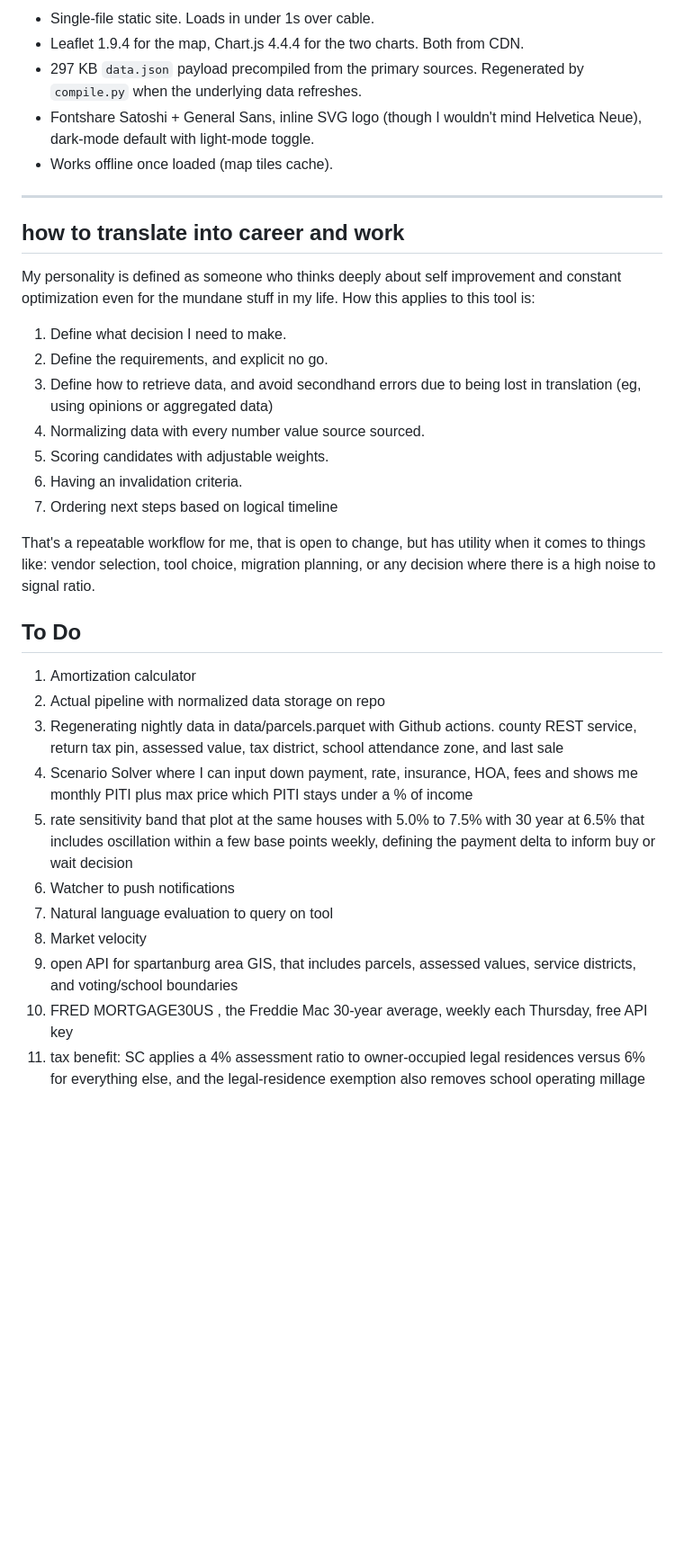
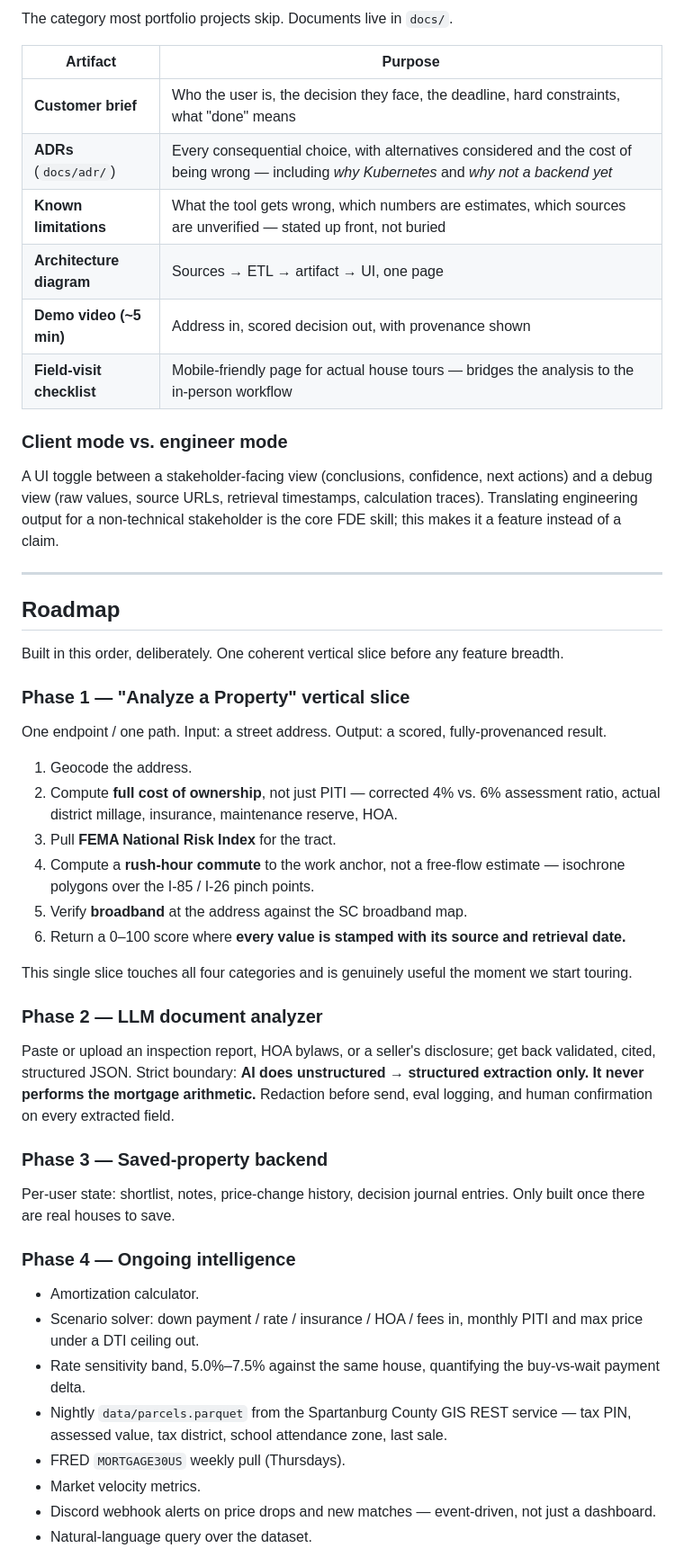
Before and after one commit to flux1618/home-buying-dashboard, a Markdown page: README.md, the part around one of its changes. Shown at 90% size. Drawn GitHub-style; blank space fills up the shorter version.

```diff
--- a/README.md
+++ b/README.md
@@ -93,38 +150,54 @@ Setting constraints and making decisions keeps me in charge, while AI is best fo
 
-- Single-file static site. Loads in under 1s over cable.
-- Leaflet 1.9.4 for the map, Chart.js 4.4.4 for the two charts. Both from CDN.
-- 297 KB `data.json` payload precompiled from the primary sources. Regenerated by `compile.py` when the underlying data refreshes.
-- Fontshare Satoshi + General Sans, inline SVG logo (though I wouldn't mind Helvetica Neue), dark-mode default with light-mode toggle.
-- Works offline once loaded (map tiles cache).
+The category most portfolio projects skip. Documents live in `docs/`.
+
+| Artifact | Purpose |
+|---|---|
+| **Customer brief** | Who the user is, the decision they face, the deadline, hard constraints, what "done" means |
+| **ADRs** (`docs/adr/`) | Every consequential choice, with alternatives considered and the cost of being wrong — including *why Kubernetes* and *why not a backend yet* |
+| **Known limitations** | What the tool gets wrong, which numbers are estimates, which sources are unverified — stated up front, not buried |
+| **Architecture diagram** | Sources → ETL → artifact → UI, one page |
+| **Demo video (~5 min)** | Address in, scored decision out, with provenance shown |
+| **Field-visit checklist** | Mobile-friendly page for actual house tours — bridges the analysis to the in-person workflow |
+
+### Client mode vs. engineer mode
+
+A UI toggle between a stakeholder-facing view (conclusions, confidence, next actions) and a debug view (raw values, source URLs, retrieval timestamps, calculation traces). Translating engineering output for a non-technical stakeholder is the core FDE skill; this makes it a feature instead of a claim.
 
 ---
 
-## how to translate into career and work
+## Roadmap
 
-My personality is defined as someone who thinks deeply about self improvement and constant optimization even for the mundane stuff in my life. How this applies to this tool is:
+Built in this order, deliberately. One coherent vertical slice before any feature breadth.
 
-1. Define what decision I need to make.
-2. Define the requirements, and explicit no go.
-3. Define how to retrieve data, and avoid secondhand errors due to being lost in translation (eg, using opinions or aggregated data)
-4. Normalizing data with every number value source sourced.
-5. Scoring candidates with adjustable weights.
-6. Having an invalidation criteria.
-7. Ordering next steps based on logical timeline
+### Phase 1 — "Analyze a Property" vertical slice
 
-That's a repeatable workflow for me, that is open to change, but has utility when it comes to things like:  vendor selection, tool choice, migration planning, or any decision where there is a high noise to signal ratio.
+One endpoint / one path. Input: a street address. Output: a scored, fully-provenanced result.
 
-## To Do
-1. Amortization calculator
-2.  Actual pipeline with normalized data storage on repo
-3. Regenerating nightly data in data/parcels.parquet with Github actions. county REST service, return tax pin, assessed value, tax district, school attendance zone, and last sale
-4. Scenario Solver where I can input down payment, rate, insurance, HOA, fees and shows me monthly PITI plus max price which PITI stays under a % of income
-5. rate sensitivity band that plot at the same houses with 5.0% to 7.5% with 30 year at 6.5% that includes  oscillation within a few base points weekly, defining the payment delta to inform buy or wait decision
-6. Watcher to push notifications
-7. Natural language evaluation to query on tool
-8. Market velocity
-9. open API for spartanburg area GIS, that includes parcels, assessed values, service districts, and voting/school boundaries
-10. FRED  MORTGAGE30US , the Freddie Mac 30-year average, weekly each Thursday, free API key
-11. tax benefit: SC applies a 4% assessment ratio to owner-occupied legal residences versus 6% for everything else, and the legal-residence exemption also removes school operating millage
+1. Geocode the address.
+2. Compute **full cost of ownership**, not just PITI — corrected 4% vs. 6% assessment ratio, actual district millage, insurance, maintenance reserve, HOA.
+3. Pull **FEMA National Risk Index** for the tract.
+4. Compute a **rush-hour commute** to the work anchor, not a free-flow estimate — isochrone polygons over the I-85 / I-26 pinch points.
+5. Verify **broadband** at the address against the SC broadband map.
+6. Return a 0–100 score where **every value is stamped with its source and retrieval date.**
 
+This single slice touches all four categories and is genuinely useful the moment we start touring.
 
+### Phase 2 — LLM document analyzer
 
+Paste or upload an inspection report, HOA bylaws, or a seller's disclosure; get back validated, cited, structured JSON. Strict boundary: **AI does unstructured → structured extraction only. It never performs the mortgage arithmetic.** Redaction before send, eval logging, and human confirmation on every extracted field.
+
+### Phase 3 — Saved-property backend
+
+Per-user state: shortlist, notes, price-change history, decision journal entries. Only built once there are real houses to save.
+
+### Phase 4 — Ongoing intelligence
+
+- Amortization calculator.
+- Scenario solver: down payment / rate / insurance / HOA / fees in, monthly PITI and max price under a DTI ceiling out.
+- Rate sensitivity band, 5.0%–7.5% against the same house, quantifying the buy-vs-wait payment delta.
+- Nightly `data/parcels.parquet` from the Spartanburg County GIS REST service — tax PIN, assessed value, tax district, school attendance zone, last sale.
+- FRED `MORTGAGE30US` weekly pull (Thursdays).
+- Market velocity metrics.
+- Discord webhook alerts on price drops and new matches — event-driven, not just a dashboard.
+- Natural-language query over the dataset.
+
```
Also changed, not shown: other parts of README.md (+141 -47 lines).
